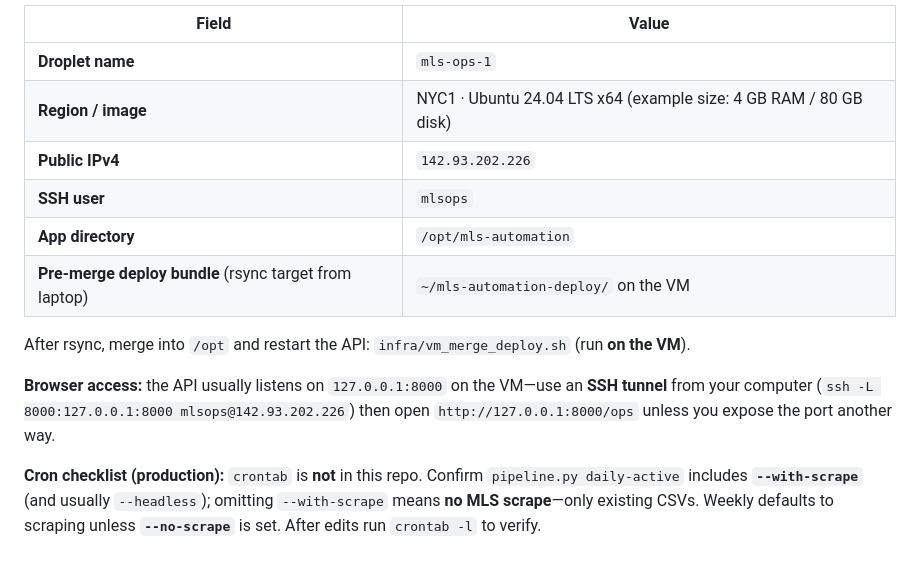
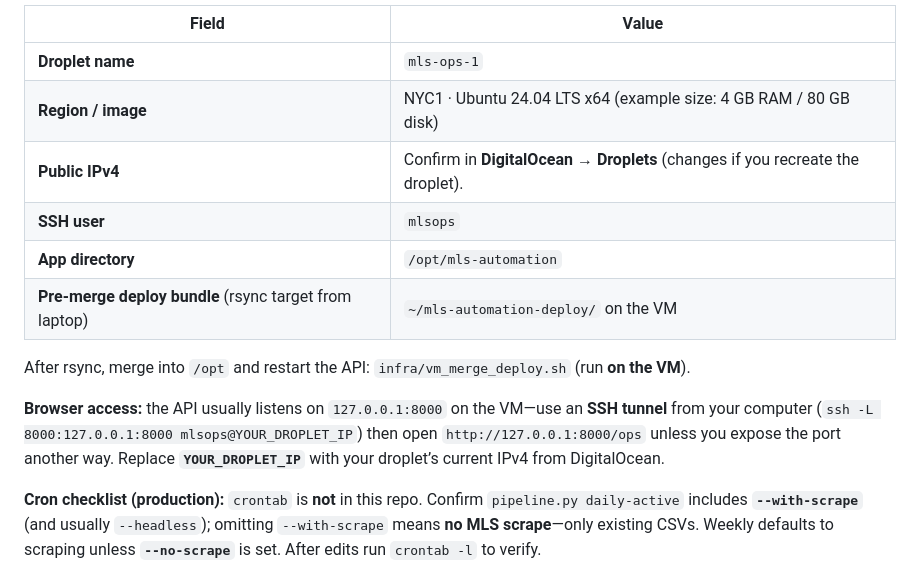
Before and after one commit to euge1089/mis-automation, a Markdown page: docs/hosted_scheduler_vm.md, the part around the change. Rendered like a GitHub page.

Commit message:
Docs: remove hardcoded droplet IP; use YOUR_DROPLET_IP placeholder
Co-authored-by: Cursor <cursoragent@cursor.com>

```diff
--- a/docs/hosted_scheduler_vm.md
+++ b/docs/hosted_scheduler_vm.md
@@ -107,14 +107,14 @@ These details match the **DigitalOcean** droplet used for schedules, API, and de
 | --- | --- |
 | **Droplet name** | `mls-ops-1` |
 | **Region / image** | NYC1 · Ubuntu 24.04 LTS x64 (example size: 4 GB RAM / 80 GB disk) |
-| **Public IPv4** | `142.93.202.226` |
+| **Public IPv4** | Confirm in **DigitalOcean → Droplets** (changes if you recreate the droplet). |
 | **SSH user** | `mlsops` |
 | **App directory** | `/opt/mls-automation` |
 | **Pre-merge deploy bundle** (rsync target from laptop) | `~/mls-automation-deploy/` on the VM |
 
 After rsync, merge into `/opt` and restart the API: `infra/vm_merge_deploy.sh` (run **on the VM**).
 
-**Browser access:** the API usually listens on `127.0.0.1:8000` on the VM—use an **SSH tunnel** from your computer (`ssh -L 8000:127.0.0.1:8000 mlsops@142.93.202.226`) then open `http://127.0.0.1:8000/ops` unless you expose the port another way.
+**Browser access:** the API usually listens on `127.0.0.1:8000` on the VM—use an **SSH tunnel** from your computer (`ssh -L 8000:127.0.0.1:8000 mlsops@YOUR_DROPLET_IP`) then open `http://127.0.0.1:8000/ops` unless you expose the port another way. Replace **`YOUR_DROPLET_IP`** with your droplet’s current IPv4 from DigitalOcean.
 
 **Cron checklist (production):** `crontab` is **not** in this repo. Confirm `pipeline.py daily-active` includes **`--with-scrape`** (and usually `--headless`); omitting `--with-scrape` means **no MLS scrape**—only existing CSVs. Weekly defaults to scraping unless **`--no-scrape`** is set. After edits run `crontab -l` to verify.
 
```
